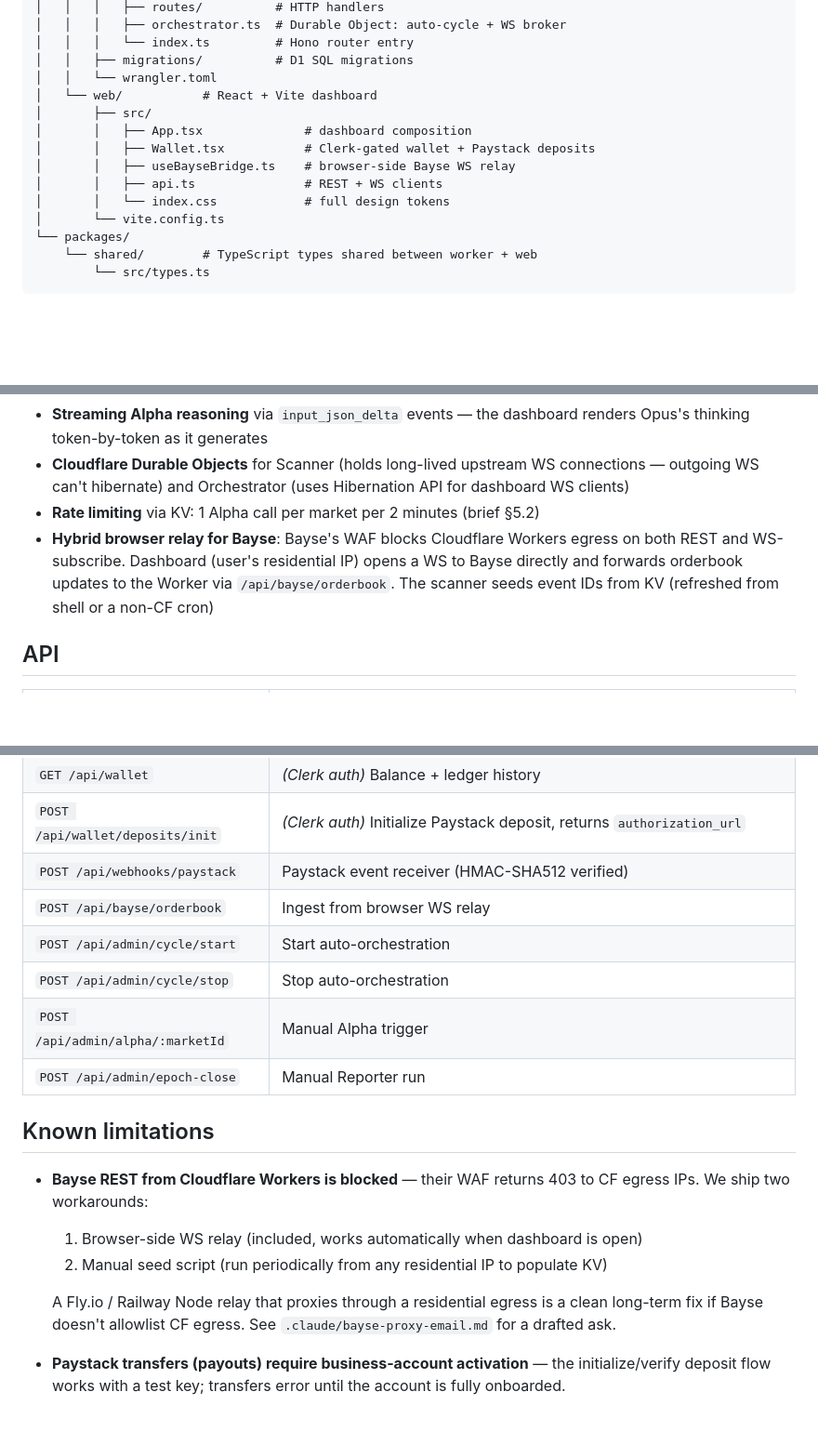
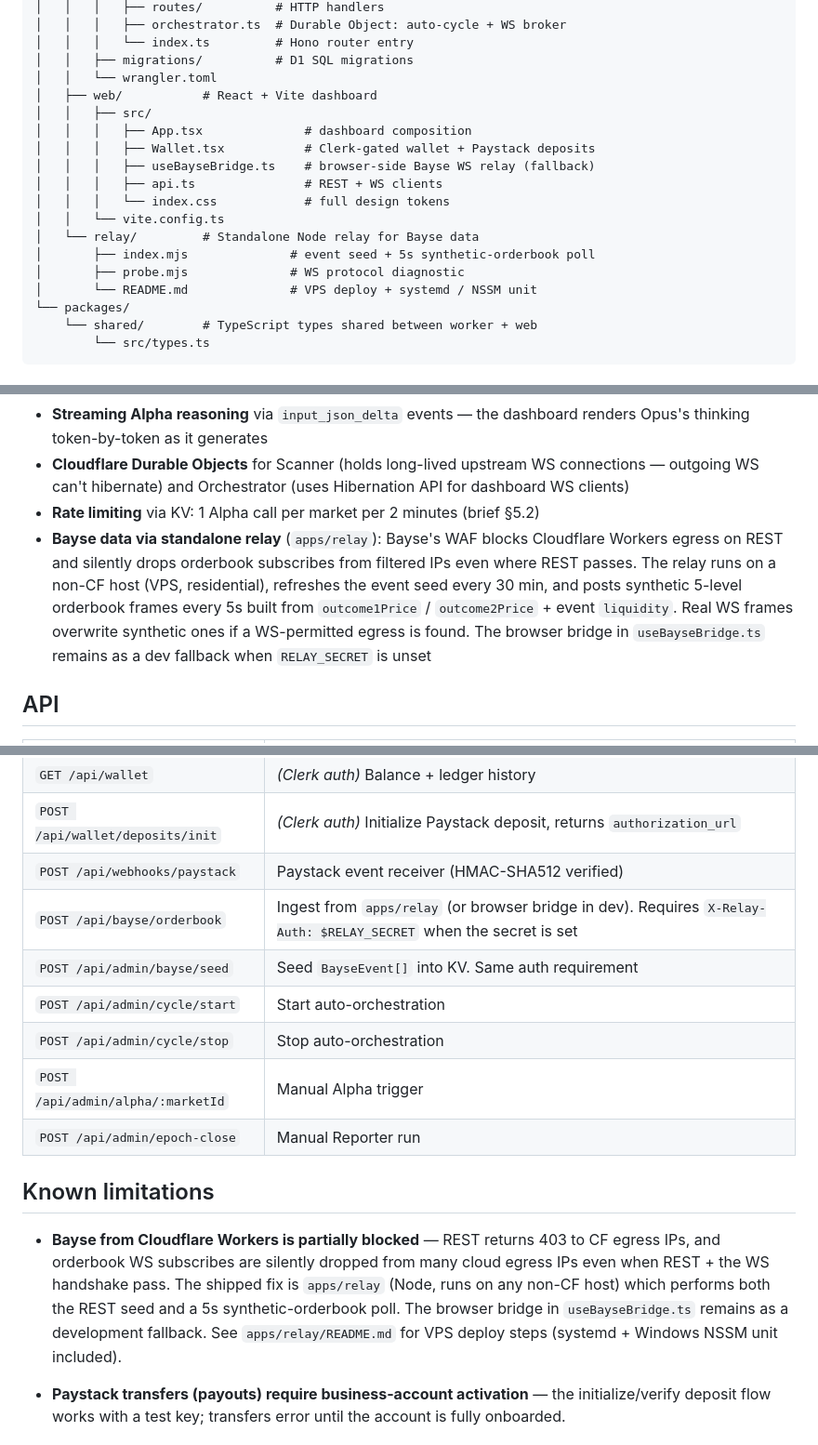
Before and after one commit to ojaydev/skim-intelligence, a Markdown page: README.md, 3 parts joined by grey strips. Shown at 93% size. Drawn GitHub-style; blank space fills up the shorter version.

Commit message:
docs: README reflects standalone relay + synthetic poll
The original README described the browser bridge as the only Bayse
data path and listed a Node relay as a future fix. Both have shipped:
the relay does REST seed + 5s synthetic-orderbook polling, and the
browser bridge is now the dev fallback when RELAY_SECRET is unset.

Adds apps/relay to the monorepo layout, documents the X-Relay-Auth
gate on the ingest endpoints, and points readers to apps/relay/README
for VPS deploy steps.

Co-Authored-By: Claude Opus 4.7 (1M context) <noreply@anthropic.com>

```diff
--- a/README.md
+++ b/README.md
@@ -128,14 +128,18 @@ pnpm typecheck         # tsc --noEmit across all packages
 │   │   │   └── index.ts         # Hono router entry
 │   │   ├── migrations/          # D1 SQL migrations
 │   │   └── wrangler.toml
-│   └── web/           # React + Vite dashboard
-│       ├── src/
-│       │   ├── App.tsx              # dashboard composition
-│       │   ├── Wallet.tsx           # Clerk-gated wallet + Paystack deposits
-│       │   ├── useBayseBridge.ts    # browser-side Bayse WS relay
-│       │   ├── api.ts               # REST + WS clients
-│       │   └── index.css            # full design tokens
-│       └── vite.config.ts
+│   ├── web/           # React + Vite dashboard
+│   │   ├── src/
+│   │   │   ├── App.tsx              # dashboard composition
+│   │   │   ├── Wallet.tsx           # Clerk-gated wallet + Paystack deposits
+│   │   │   ├── useBayseBridge.ts    # browser-side Bayse WS relay (fallback)
+│   │   │   ├── api.ts               # REST + WS clients
+│   │   │   └── index.css            # full design tokens
+│   │   └── vite.config.ts
+│   └── relay/         # Standalone Node relay for Bayse data
+│       ├── index.mjs              # event seed + 5s synthetic-orderbook poll
+│       ├── probe.mjs              # WS protocol diagnostic
+│       └── README.md              # VPS deploy + systemd / NSSM unit
 └── packages/
     └── shared/        # TypeScript types shared between worker + web
         └── src/types.ts
@@ -148,7 +152,7 @@ pnpm typecheck         # tsc --noEmit across all packages
 - **Streaming Alpha reasoning** via `input_json_delta` events — the dashboard renders Opus's thinking token-by-token as it generates
 - **Cloudflare Durable Objects** for Scanner (holds long-lived upstream WS connections — outgoing WS can't hibernate) and Orchestrator (uses Hibernation API for dashboard WS clients)
 - **Rate limiting** via KV: 1 Alpha call per market per 2 minutes (brief §5.2)
-- **Hybrid browser relay for Bayse**: Bayse's WAF blocks Cloudflare Workers egress on both REST and WS-subscribe. Dashboard (user's residential IP) opens a WS to Bayse directly and forwards orderbook updates to the Worker via `/api/bayse/orderbook`. The scanner seeds event IDs from KV (refreshed from shell or a non-CF cron)
+- **Bayse data via standalone relay** (`apps/relay`): Bayse's WAF blocks Cloudflare Workers egress on REST and silently drops orderbook subscribes from filtered IPs even where REST passes. The relay runs on a non-CF host (VPS, residential), refreshes the event seed every 30 min, and posts synthetic 5-level orderbook frames every 5s built from `outcome1Price` / `outcome2Price` + event `liquidity`. Real WS frames overwrite synthetic ones if a WS-permitted egress is found. The browser bridge in `useBayseBridge.ts` remains as a dev fallback when `RELAY_SECRET` is unset
 
 ## API
 
@@ -162,7 +166,8 @@ pnpm typecheck         # tsc --noEmit across all packages
 | `GET /api/wallet` | *(Clerk auth)* Balance + ledger history |
 | `POST /api/wallet/deposits/init` | *(Clerk auth)* Initialize Paystack deposit, returns `authorization_url` |
 | `POST /api/webhooks/paystack` | Paystack event receiver (HMAC-SHA512 verified) |
-| `POST /api/bayse/orderbook` | Ingest from browser WS relay |
+| `POST /api/bayse/orderbook` | Ingest from `apps/relay` (or browser bridge in dev). Requires `X-Relay-Auth: $RELAY_SECRET` when the secret is set |
+| `POST /api/admin/bayse/seed` | Seed `BayseEvent[]` into KV. Same auth requirement |
 | `POST /api/admin/cycle/start` | Start auto-orchestration |
 | `POST /api/admin/cycle/stop` | Stop auto-orchestration |
 | `POST /api/admin/alpha/:marketId` | Manual Alpha trigger |
@@ -170,13 +175,7 @@ pnpm typecheck         # tsc --noEmit across all packages
 
 ## Known limitations
 
-- **Bayse REST from Cloudflare Workers is blocked** — their WAF returns 403 to CF egress IPs. We ship two workarounds:
-  1. Browser-side WS relay (included, works automatically when dashboard is open)
-  2. Manual seed script (run periodically from any residential IP to populate KV)
-
-  A Fly.io / Railway Node relay that proxies through a residential egress is
-  a clean long-term fix if Bayse doesn't allowlist CF egress.
-  See `.claude/bayse-proxy-email.md` for a drafted ask.
+- **Bayse from Cloudflare Workers is partially blocked** — REST returns 403 to CF egress IPs, and orderbook WS subscribes are silently dropped from many cloud egress IPs even when REST + the WS handshake pass. The shipped fix is `apps/relay` (Node, runs on any non-CF host) which performs both the REST seed and a 5s synthetic-orderbook poll. The browser bridge in `useBayseBridge.ts` remains as a development fallback. See `apps/relay/README.md` for VPS deploy steps (systemd + Windows NSSM unit included).
 
 - **Paystack transfers (payouts) require business-account activation** — the
   initialize/verify deposit flow works with a test key; transfers error until
```
